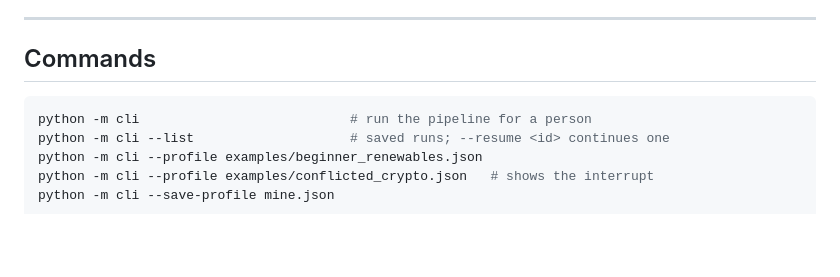
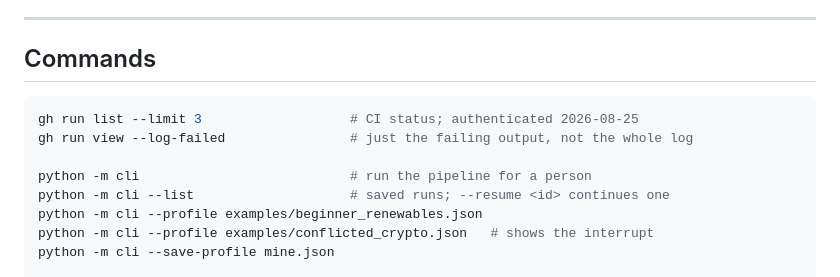
Before and after one commit to AryaPathare/ai-investment-agent, a Markdown page: NEXT_SESSION.md, the part around the change. Drawn GitHub-style; blank space fills up the shorter version.

Commit message:
Note the gh commands now that CI status is readable from the terminal
Installed and authenticated 2026-08-25. Not needed for anything the
pipeline does; it removes the recurring 'CI is unverified, go and look'
at the end of a session.

Co-Authored-By: Claude Opus 5 <noreply@anthropic.com>

````diff
--- a/NEXT_SESSION.md
+++ b/NEXT_SESSION.md
@@ -360,6 +360,9 @@ confirmed and one exposed. **Break a new guard deliberately before trusting it.*
 ## Commands
 
 ```powershell
+gh run list --limit 3                   # CI status; authenticated 2026-08-25
+gh run view --log-failed                # just the failing output, not the whole log
+
 python -m cli                           # run the pipeline for a person
 python -m cli --list                    # saved runs; --resume <id> continues one
 python -m cli --profile examples/beginner_renewables.json
````
